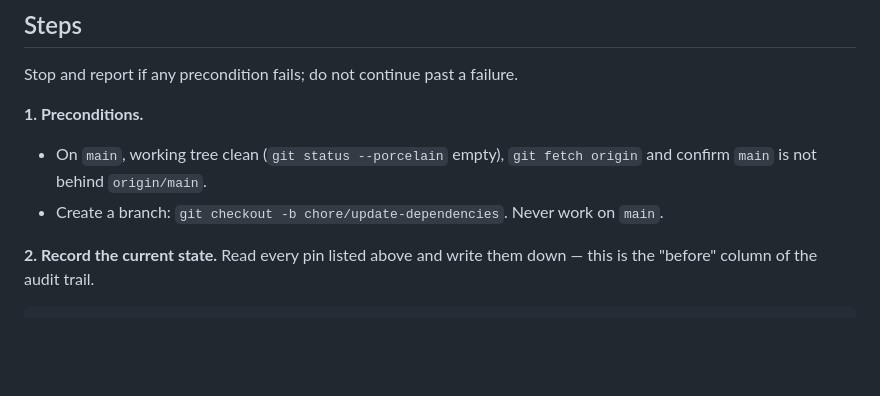
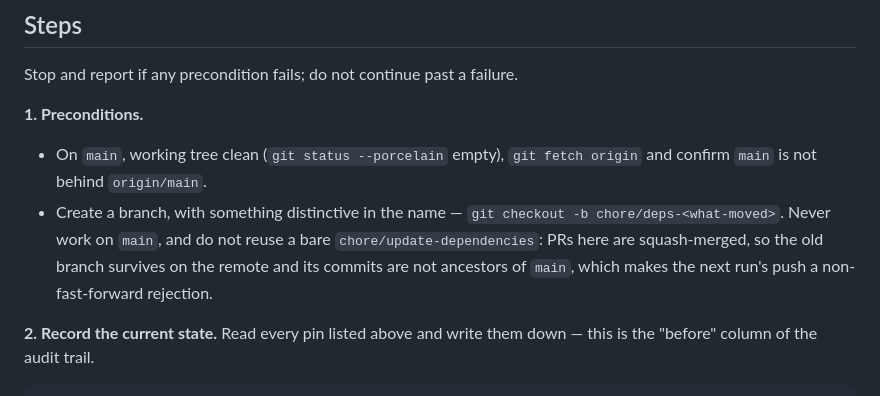
Before and after one commit to language-operator/opencode-adapter, a Markdown page: .claude/commands/update-dependencies.md, the part around the change. Rendered like a GitHub page; blank space fills up the shorter version.

Commit message:
chore: stop /update-dependencies colliding with its own old branch
Step 1 said to create `chore/update-dependencies`. PRs here are squash-merged,
so that branch survives on the remote with commits that are not ancestors of
main, and the next run's push is rejected non-fast-forward. This run hit it.

Asks for something distinctive instead, and says why, so the next reader does
not helpfully "fix" it back.

Co-Authored-By: Claude Opus 5 <noreply@anthropic.com>
Claude-Session: https://claude.ai/code/session_01LfCRojtn5VYkJALe5sDC6J

```diff
--- a/.claude/commands/update-dependencies.md
+++ b/.claude/commands/update-dependencies.md
@@ -67,7 +67,11 @@ Stop and report if any precondition fails; do not continue past a failure.
 **1. Preconditions.**
 - On `main`, working tree clean (`git status --porcelain` empty), `git fetch origin` and
   confirm `main` is not behind `origin/main`.
-- Create a branch: `git checkout -b chore/update-dependencies`. Never work on `main`.
+- Create a branch, with something distinctive in the name —
+  `git checkout -b chore/deps-<what-moved>`. Never work on `main`, and do not reuse a
+  bare `chore/update-dependencies`: PRs here are squash-merged, so the old branch survives
+  on the remote and its commits are not ancestors of `main`, which makes the next run's
+  push a non-fast-forward rejection.
 
 **2. Record the current state.** Read every pin listed above and write them down — this is
 the "before" column of the audit trail.
```
